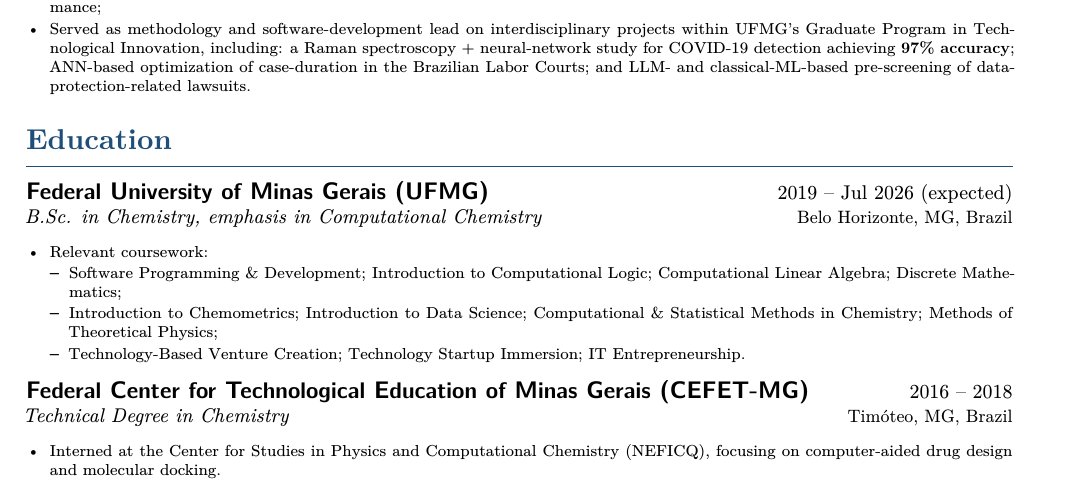
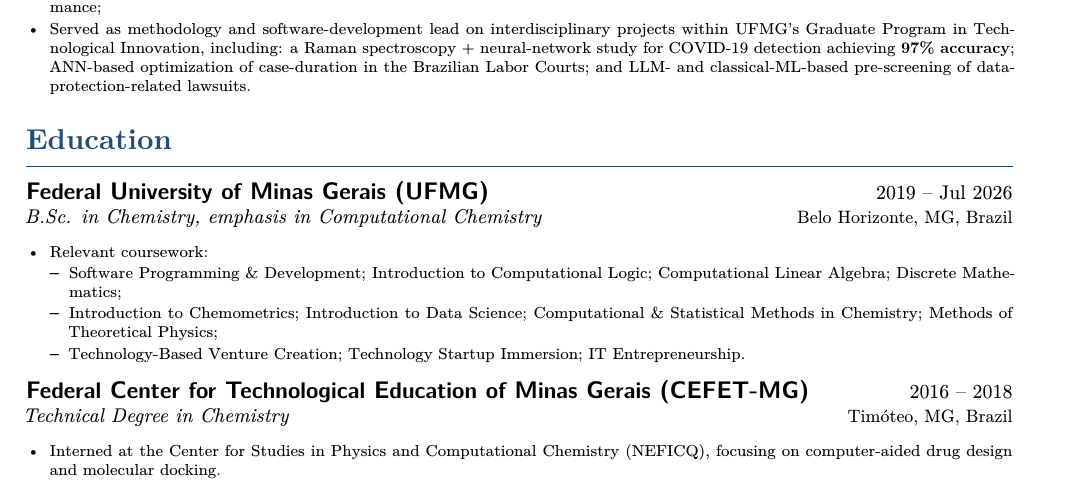
Before and after one commit to hellmrf/hellmrf, a LaTeX document (PDF/en.tex): part of page 2 of 3, cut so that both start at the same text. Compiled offline with XeLaTeX.

Commit message:
Update UFMG conclusion date

```diff
--- a/PDF/en.tex
+++ b/PDF/en.tex
@@ -154,7 +154,7 @@ Software Engineer and Technology Entrepreneur with a rare multidisciplinary prof
 \end{itemize}
 
 \section*{Education}
-\entry{Federal University of Minas Gerais (UFMG)}{2019 -- Jul 2026 (expected)}{B.Sc. in Chemistry, emphasis in Computational Chemistry}{Belo Horizonte, MG, Brazil}
+\entry{Federal University of Minas Gerais (UFMG)}{2019 -- Jul 2026}{B.Sc. in Chemistry, emphasis in Computational Chemistry}{Belo Horizonte, MG, Brazil}
 \begin{itemize}\footnotesize
   \item Relevant coursework:
   \begin{itemize}
```
Also changed, not shown: PDF/main.tex (+2 -1 lines).
